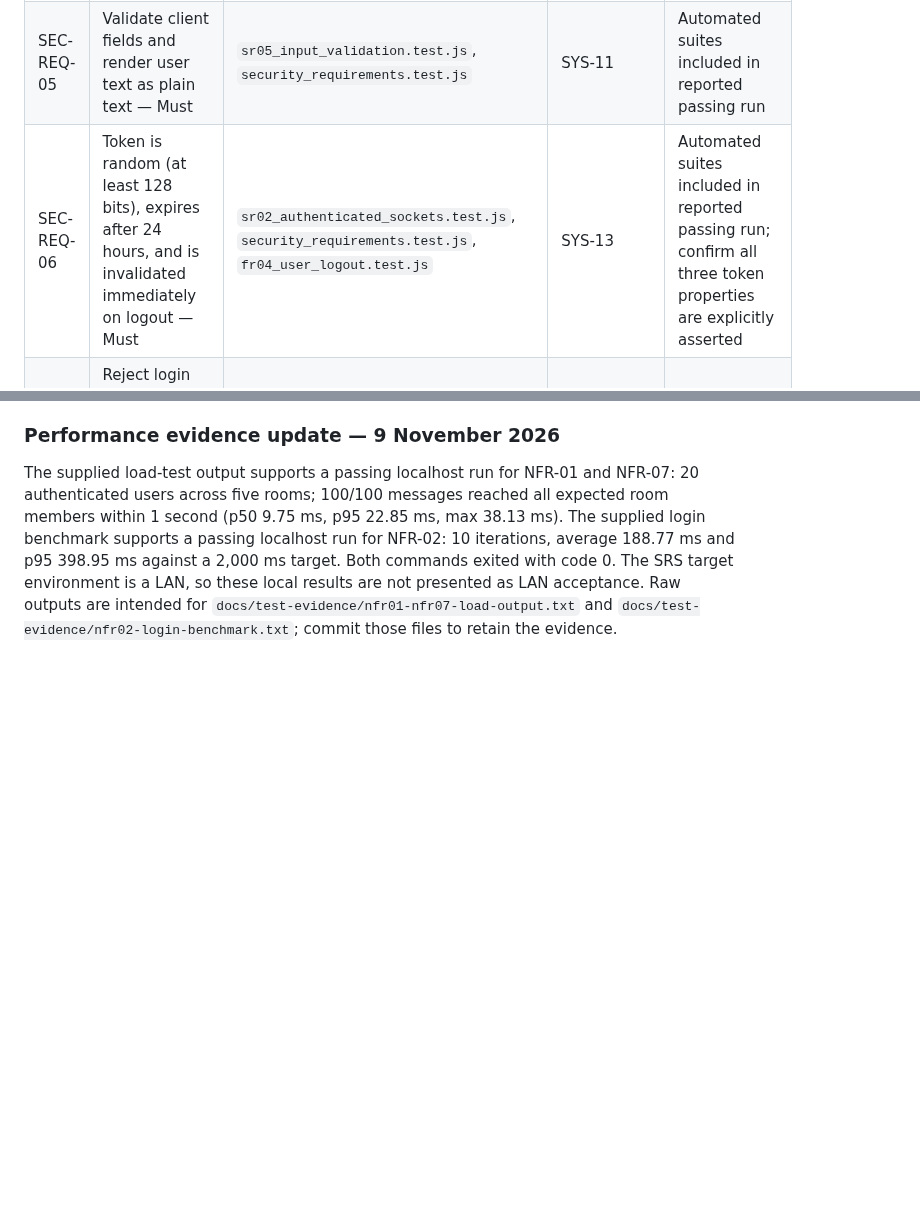
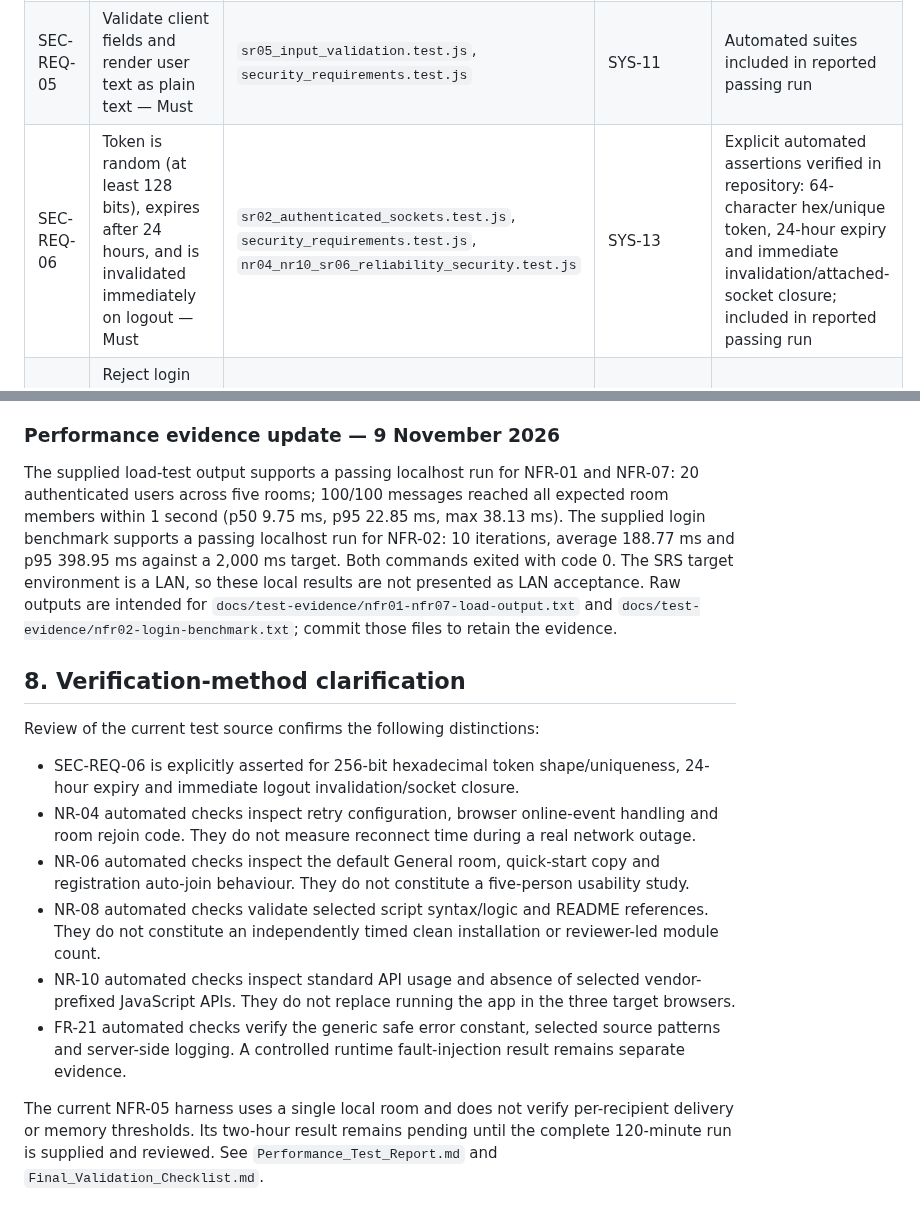
Before and after one commit to SE-MiniProject-5/chat-application-socket-programming, a Markdown page: docs/Traceability_Matrix.md, 2 parts joined by grey strips. Drawn GitHub-style; blank space fills up the shorter version.

```diff
--- a/docs/Traceability_Matrix.md
+++ b/docs/Traceability_Matrix.md
@@ -68,7 +68,7 @@ The SRS identifies its numerical quality targets as proposed team targets (assum
 | SEC-REQ-03 | Sender identity taken from the connection, not the payload — Must | `sr03_server_assigned_sender.test.js` | SYS-06 | Automated suite included in reported passing run |
 | SEC-REQ-04 | Messages delivered only to room members — Must | `sr04_room_restricted_delivery.test.js` | SYS-05, SYS-10 | Automated suite included in reported passing run |
 | SEC-REQ-05 | Validate client fields and render user text as plain text — Must | `sr05_input_validation.test.js`, `security_requirements.test.js` | SYS-11 | Automated suites included in reported passing run |
-| SEC-REQ-06 | Token is random (at least 128 bits), expires after 24 hours, and is invalidated immediately on logout — Must | `sr02_authenticated_sockets.test.js`, `security_requirements.test.js`, `fr04_user_logout.test.js` | SYS-13 | Automated suites included in reported passing run; confirm all three token properties are explicitly asserted |
+| SEC-REQ-06 | Token is random (at least 128 bits), expires after 24 hours, and is invalidated immediately on logout — Must | `sr02_authenticated_sockets.test.js`, `security_requirements.test.js`, `nr04_nr10_sr06_reliability_security.test.js` | SYS-13 | Explicit automated assertions verified in repository: 64-character hex/unique token, 24-hour expiry and immediate invalidation/attached-socket closure; included in reported passing run |
 | SEC-REQ-07 | Reject login for 5 minutes after 5 consecutive failures for one username — Should | `sr07_login_attempt_lockout.test.js`, `security_requirements.test.js` | SYS-12 | Automated suites included in reported passing run |
 | SEC-REQ-08 | Use HTTPS and WSS for deployments beyond localhost — Should | `sr08_tls.test.js` | Verify configured deployment | Automated suite included in reported passing run; deployment configuration must also be checked |
 
@@ -97,3 +97,17 @@ This matrix is based on the approved SRS and the repository's current test inven
 
 ### Performance evidence update — 9 November 2026
 The supplied load-test output supports a passing localhost run for NFR-01 and NFR-07: 20 authenticated users across five rooms; 100/100 messages reached all expected room members within 1 second (p50 9.75 ms, p95 22.85 ms, max 38.13 ms). The supplied login benchmark supports a passing localhost run for NFR-02: 10 iterations, average 188.77 ms and p95 398.95 ms against a 2,000 ms target. Both commands exited with code 0. The SRS target environment is a LAN, so these local results are not presented as LAN acceptance. Raw outputs are intended for `docs/test-evidence/nfr01-nfr07-load-output.txt` and `docs/test-evidence/nfr02-login-benchmark.txt`; commit those files to retain the evidence.
+
+
+## 8. Verification-method clarification
+
+Review of the current test source confirms the following distinctions:
+
+- SEC-REQ-06 is explicitly asserted for 256-bit hexadecimal token shape/uniqueness, 24-hour expiry and immediate logout invalidation/socket closure.
+- NR-04 automated checks inspect retry configuration, browser online-event handling and room rejoin code. They do not measure reconnect time during a real network outage.
+- NR-06 automated checks inspect the default General room, quick-start copy and registration auto-join behaviour. They do not constitute a five-person usability study.
+- NR-08 automated checks validate selected script syntax/logic and README references. They do not constitute an independently timed clean installation or reviewer-led module count.
+- NR-10 automated checks inspect standard API usage and absence of selected vendor-prefixed JavaScript APIs. They do not replace running the app in the three target browsers.
+- FR-21 automated checks verify the generic safe error constant, selected source patterns and server-side logging. A controlled runtime fault-injection result remains separate evidence.
+
+The current NFR-05 harness uses a single local room and does not verify per-recipient delivery or memory thresholds. Its two-hour result remains pending until the complete 120-minute run is supplied and reviewed. See `Performance_Test_Report.md` and `Final_Validation_Checklist.md`.
```
Also changed, not shown: other parts of docs/Traceability_Matrix.md (+6 -6 lines).
